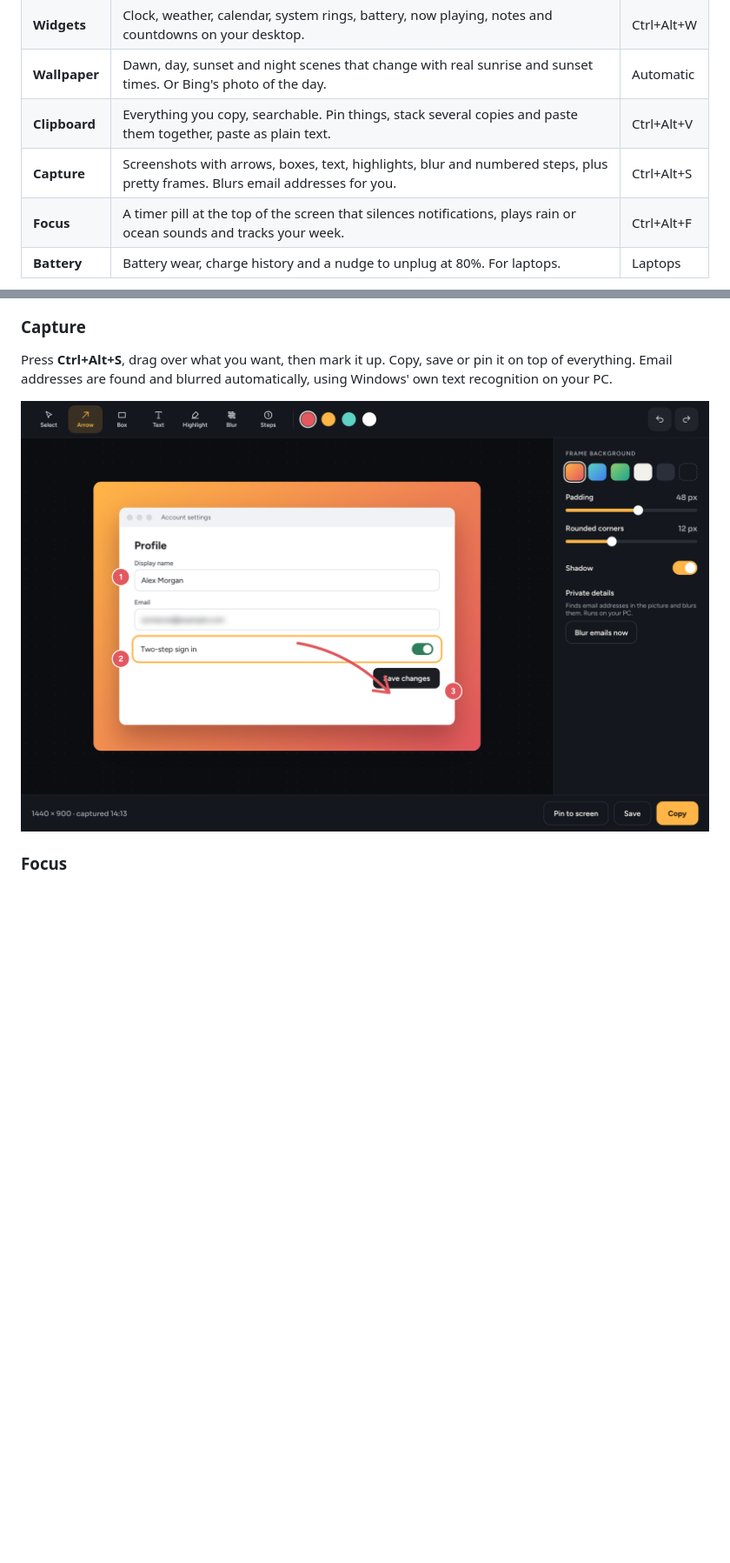
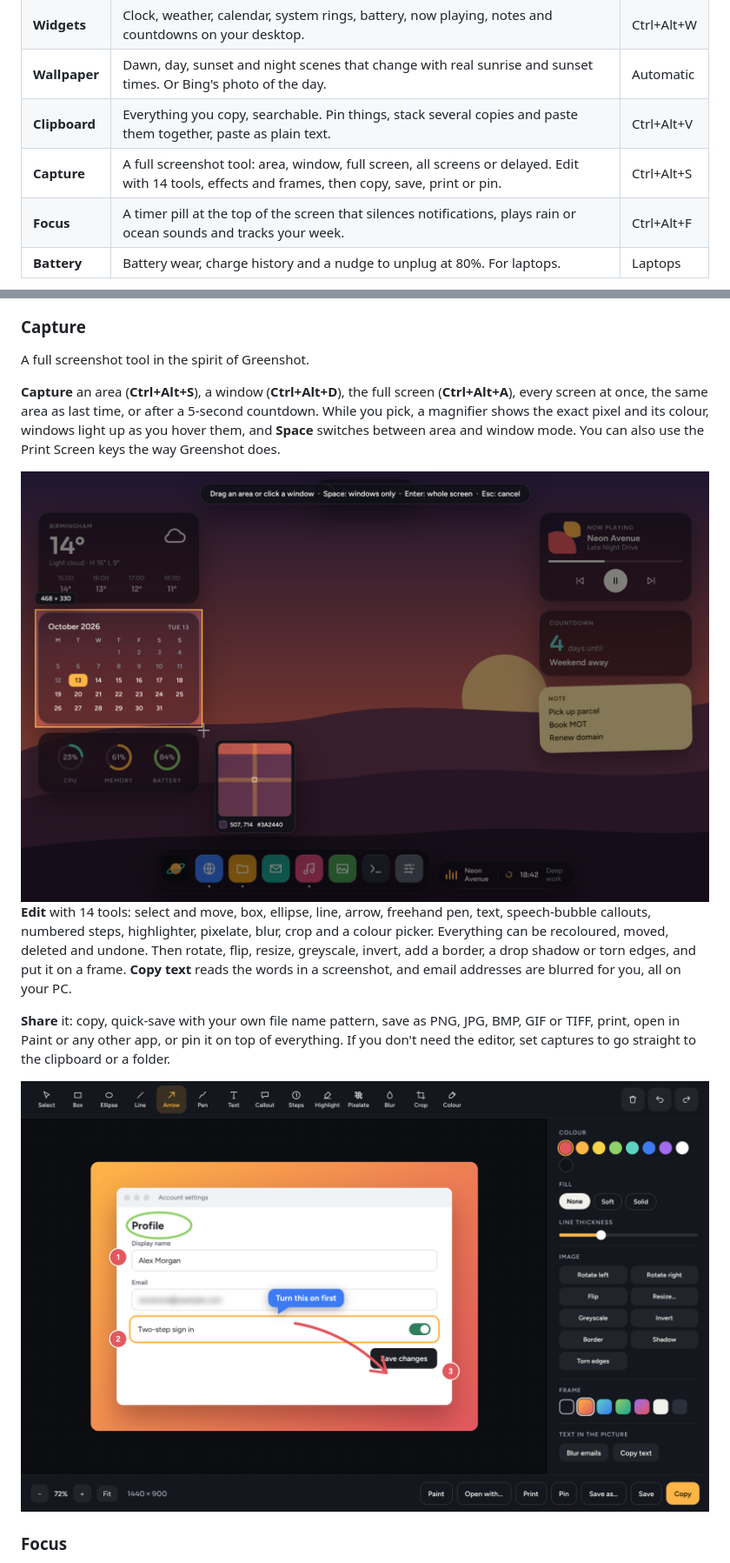
Before and after one commit to bhxuk/arrakis, a Markdown page: README.md, 2 parts joined by grey strips. Shown at 87% size. GitHub-like rendering; pictures changed too: docs/images/capture-overlay.png (added), docs/images/capture.png; blank space fills up the shorter version.

Commit message:
Arrakis 1.1.0: screenshot studio, docs and website

```diff
--- a/README.md
+++ b/README.md
@@ -28,7 +28,7 @@ Arrakis is one app with seven modules. Each one has its own switch, so it only d
 | **Widgets** | Clock, weather, calendar, system rings, battery, now playing, notes and countdowns on your desktop. | Ctrl+Alt+W |
 | **Wallpaper** | Dawn, day, sunset and night scenes that change with real sunrise and sunset times. Or Bing's photo of the day. | Automatic |
 | **Clipboard** | Everything you copy, searchable. Pin things, stack several copies and paste them together, paste as plain text. | Ctrl+Alt+V |
-| **Capture** | Screenshots with arrows, boxes, text, highlights, blur and numbered steps, plus pretty frames. Blurs email addresses for you. | Ctrl+Alt+S |
+| **Capture** | A full screenshot tool: area, window, full screen, all screens or delayed. Edit with 14 tools, effects and frames, then copy, save, print or pin. | Ctrl+Alt+S |
 | **Focus** | A timer pill at the top of the screen that silences notifications, plays rain or ocean sounds and tracks your week. | Ctrl+Alt+F |
 | **Battery** | Battery wear, charge history and a nudge to unplug at 80%. For laptops. | Laptops |
 
@@ -71,10 +71,24 @@ Links, colours and images are recognised. Password managers that mark copies as
 
 ### Capture
 
-Press **Ctrl+Alt+S**, drag over what you want, then mark it up. Copy, save or pin it on top of everything.
-Email addresses are found and blurred automatically, using Windows' own text recognition on your PC.
+A full screenshot tool in the spirit of Greenshot.
 
-<img src="docs/images/capture.png" alt="The screenshot editor with numbered steps, an arrow, a blurred email and a sunset frame" width="900">
+**Capture** an area (**Ctrl+Alt+S**), a window (**Ctrl+Alt+D**), the full screen (**Ctrl+Alt+A**), every screen at once,
+the same area as last time, or after a 5-second countdown. While you pick, a magnifier shows the exact pixel and its colour,
+windows light up as you hover them, and **Space** switches between area and window mode. You can also use the
+Print Screen keys the way Greenshot does.
+
+<img src="docs/images/capture-overlay.png" alt="Picking an area, with the size shown and a magnifier showing the pixel under the mouse" width="900">
+
+**Edit** with 14 tools: select and move, box, ellipse, line, arrow, freehand pen, text, speech-bubble callouts, numbered steps,
+highlighter, pixelate, blur, crop and a colour picker. Everything can be recoloured, moved, deleted and undone.
+Then rotate, flip, resize, greyscale, invert, add a border, a drop shadow or torn edges, and put it on a frame.
+**Copy text** reads the words in a screenshot, and email addresses are blurred for you, all on your PC.
+
+**Share** it: copy, quick-save with your own file name pattern, save as PNG, JPG, BMP, GIF or TIFF, print, open in Paint
+or any other app, or pin it on top of everything. If you don't need the editor, set captures to go straight to the clipboard or a folder.
+
+<img src="docs/images/capture.png" alt="The screenshot editor with 14 tools, a callout, numbered steps, an arrow, a blurred email, image effects and a sunset frame" width="900">
 
 ### Focus
 
```
Also changed, not shown: CHANGELOG.md (+19 -0 lines), docs/USER-GUIDE.md (+82 -23 lines), 3 other files.
